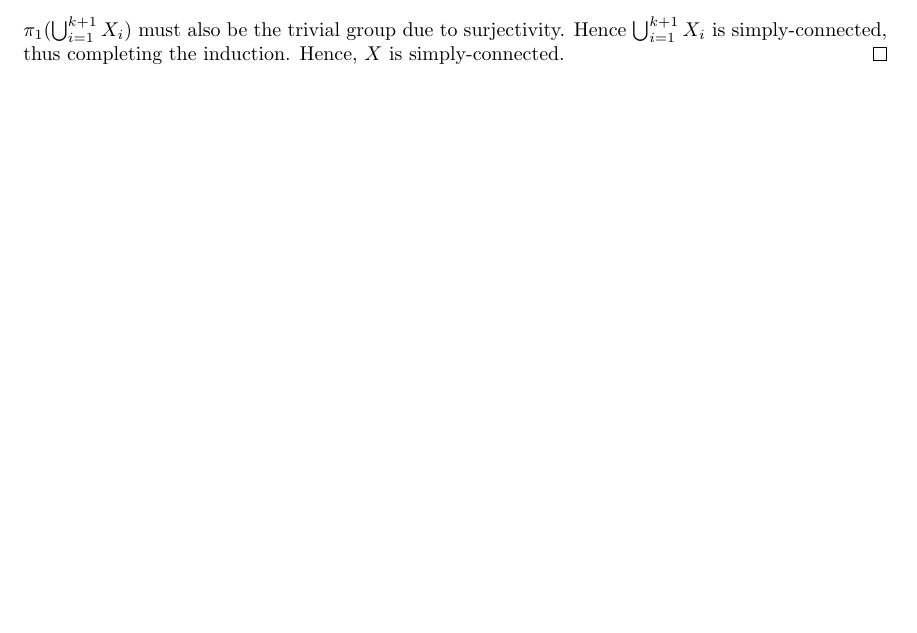
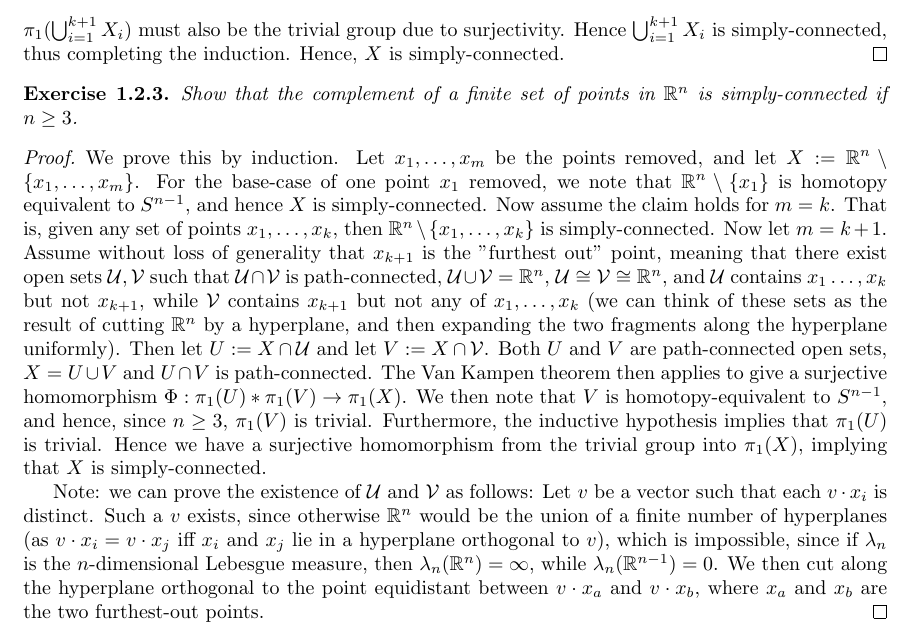
Before and after one commit to Beethoven2138/Hatcher-solutions, a LaTeX document (solutions.tex): part of page 34 of 34, cut so that both start at the same text, the shorter picture padded with empty space. Compiled offline with pdfLaTeX.

Commit message:
Update solutions.tex

```diff
--- a/solutions.tex
+++ b/solutions.tex
@@ -733,4 +733,13 @@ Let $X\subset \mathbb{R}^m$ be the union of convex open sets $X_1,\dots,X_n$ suc
 We first note that each $X_i$ is path-connected, due to being a convex set. We will then prove the claim by induction. For $n=1$, the claim is trivial, since convex sets are always simply-connected. Now assume the claim is true for $n=k$; that is, that $\bigcup_{i=1}^kX_i$ is simply-connected. Now let $n=k+1$. We first note that $\bigcup_{i=1}^kX_i$ is open, being the union of open sets, and is furthermore path-connected, due to being simply-connected. We furthermore observe that $(\bigcup_{i=1}^kX_i)\cap X_{k+1}\supseteq X_1\cap X_{k+1}$ is non-empty. Finally, let $a,b\in (\bigcup_{i=1}^kX_i)\cap X_{k+1}=\bigcup_{i=1}^k(X_i\cap X_{k+1})$. Suppose that $a\in X_i\cap X_{k+1}$ and $b\in X_j\cap X_{k+1}$. Let $y\in X_i\cap X_j\cap X_{k+1}$, which exists by assumption. We can trace a path from $a$ to $y$, since the intersection of two convex sets is path-connected, and then we can similarly trace a path from $y$ to $b$, thereby giving a path from $a$ to $b$. Hence $(\bigcup_{i=1}^kX_i)\cap X_{k+1}$ is path-connected, so we can apply the Van Kampen theorem to conclude that the map \[\Phi:\pi_1\left(\bigcup_{i=1}^kX_i\right)*\pi_1(X_{k+1})\to\pi_1\left(\bigcup_{i=1}^{k+1}X_i\right)\] is surjective. Moreover, $\pi_1(\bigcup_{i=1}^kX_i)=0$ by the inductive hypothesis, and $\pi_1(X_{k+1})=0$ since convex sets are simply connected, and hence the domain of $\Phi$ is the trivial group, implying that $\pi_1(\bigcup_{i=1}^{k+1}X_i)$ must also be the trivial group due to surjectivity. Hence $\bigcup_{i=1}^{k+1}X_i$ is simply-connected, thus completing the induction. Hence, $X$ is simply-connected.
 \end{proof}
 
+\begin{exercise}
+Show that the complement of a finite set of points in $\mathbb{R}^n$ is simply-connected if $n\geq 3$.
+\end{exercise}
+\begin{proof}
+We prove this by induction. Let $x_1,\dots,x_m$ be the points removed, and let $X:=\mathbb{R}^n\setminus\{x_1,\dots,x_m\}$. For the base-case of one point $x_1$ removed, we note that $\mathbb{R}^n\setminus\{x_1\}$ is homotopy equivalent to $S^{n-1}$, and hence $X$ is simply-connected. Now assume the claim holds for $m=k$. That is, given any set of points $x_1,\dots,x_k$, then $\mathbb{R}^n\setminus\{x_1,\dots,x_k\}$ is simply-connected. Now let $m=k+1$. Assume without loss of generality that $x_{k+1}$ is the "furthest out" point, meaning that there exist open sets $\mathcal{U},\mathcal{V}$ such that $\mathcal{U}\cap\mathcal{V}$ is path-connected, $\mathcal{U}\cup\mathcal{V}=\mathbb{R}^n$, $\mathcal{U}\cong\mathcal V\cong\mathbb{R}^n$, and $\mathcal{U}$ contains $x_1\dots,x_k$ but not $x_{k+1}$, while $\mathcal{V}$ contains $x_{k+1}$ but not any of $x_1,\dots,x_k$  (we can think of these sets as the result of cutting $\mathbb{R}^n$ by a hyperplane, and then expanding the two fragments along the hyperplane uniformly). Then let $U:=X\cap\mathcal{U}$ and let $V:=X\cap\mathcal{V}$. Both $U$ and $V$ are path-connected open sets, $X=U\cup V$ and $U\cap V$ is path-connected. The Van Kampen theorem then applies to give a surjective homomorphism $\Phi:\pi_1(U)*\pi_1(V)\to\pi_1(X)$. We then note that $V$ is homotopy-equivalent to $S^{n-1}$, and hence, since $n\geq 3$, $\pi_1(V)$ is trivial. Furthermore, the inductive hypothesis implies that $\pi_1(U)$ is trivial. Hence we have a surjective homomorphism from the trivial group into $\pi_1(X)$, implying that $X$ is simply-connected.
+
+Note: we can prove the existence of $\mathcal{U}$ and $\mathcal{V}$ as follows: Let $v$ be a vector such that each $v\cdot x_i$ is distinct. Such a $v$ exists, since otherwise $\mathbb{R}^n$ would be the union of a finite number of hyperplanes (as $v\cdot x_i=v\cdot x_j$ iff $x_i$ and $x_j$ lie in a hyperplane orthogonal to $v$), which is impossible, since if $\lambda_n$ is the $n$-dimensional Lebesgue measure, then $\lambda_n(\mathbb{R}^n)=\infty$, while $\lambda_n(\mathbb{R}^{n-1})=0$. We then cut along the hyperplane orthogonal to the point equidistant between $v\cdot x_a$ and $v\cdot x_b$, where $x_a$ and $x_b$ are the two furthest-out points.
+\end{proof}
+
 \end{document}
```
